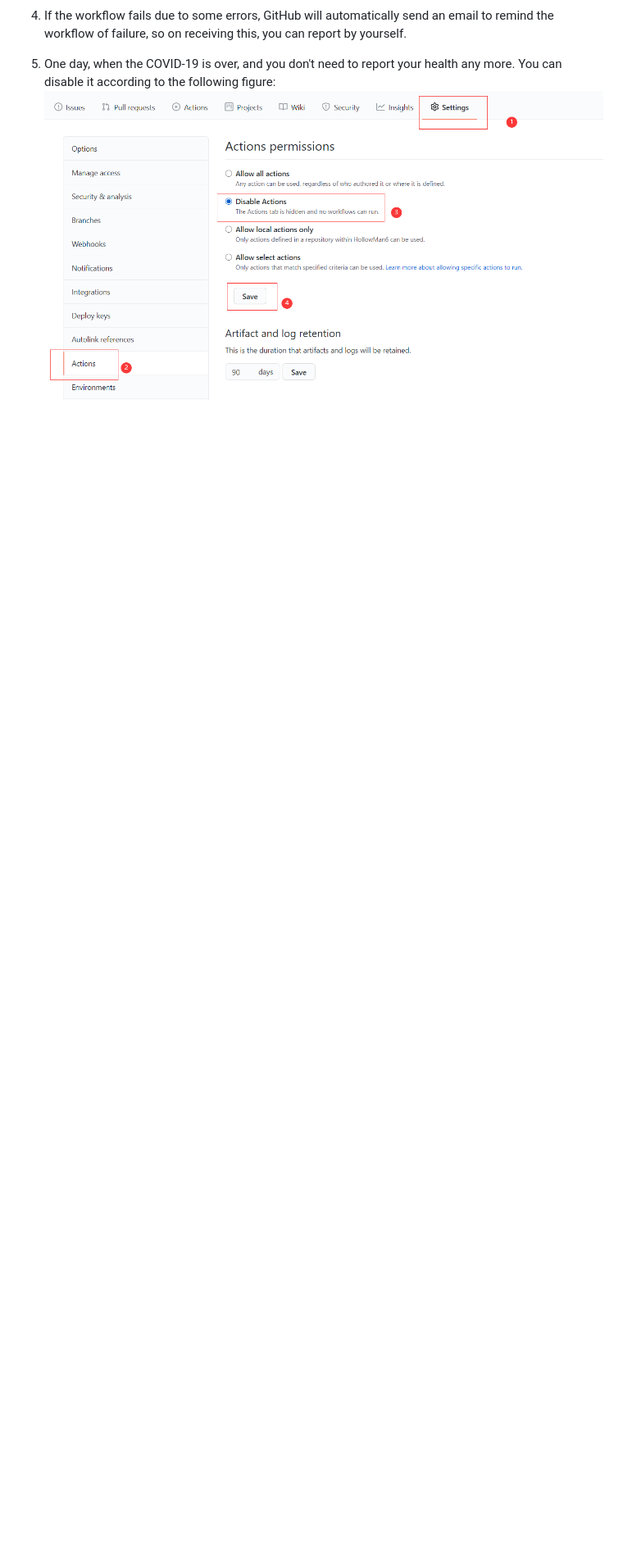
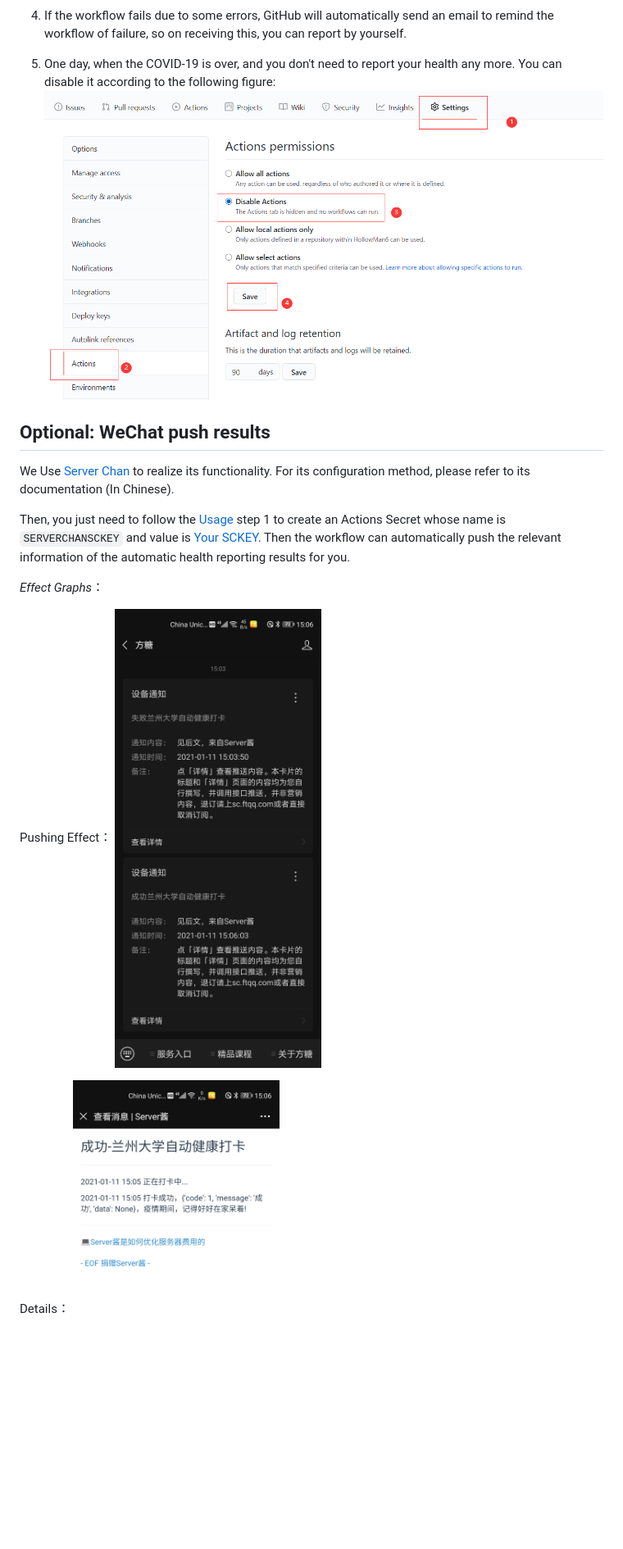
Before and after one commit to fallwink/LZU-Auto-COVID, a Markdown page: README.md, the part around the change printed below. Shown: that part at 82% size. GitHub-like rendering; pictures changed too: img/ServerChan.jpg (added), img/ServerChanMessage.jpg (added); blank space fills up the shorter version.

Commit message:
Latest push
Signed-off-by: Hollow Man <hollowman@hollowman.ml>

```diff
--- a/README.md
+++ b/README.md
@@ -79,3 +113,17 @@ You can fork this repository first, and then set related settings in your forked
 5. One day, when the COVID-19 is over, and you don't need to report your health any more. You can disable it according to the following figure:
 ![](img/cancel.png)
 
+## Optional: WeChat push results
+
+We Use [Server Chan](http://sc.ftqq.com/) to realize its functionality. For its configuration method, please refer to its documentation (In Chinese).
+
+Then, you just need to follow the [Usage](#使用方法) step 1 to create an Actions Secret whose name is `SERVERCHANSCKEY` and value is [Your SCKEY](http://sc.ftqq.com/?c=code). Then the workflow can automatically push the relevant information of the automatic health reporting results for you.
+
+*Effect Graphs*：
+
+Pushing Effect：
+![](img/ServerChan.jpg)
+
+Details：
+![](img/ServerChanMessage.jpg)
+
```
Also changed, not shown: other parts of README.md (+55 -0 lines), 1 other file.
